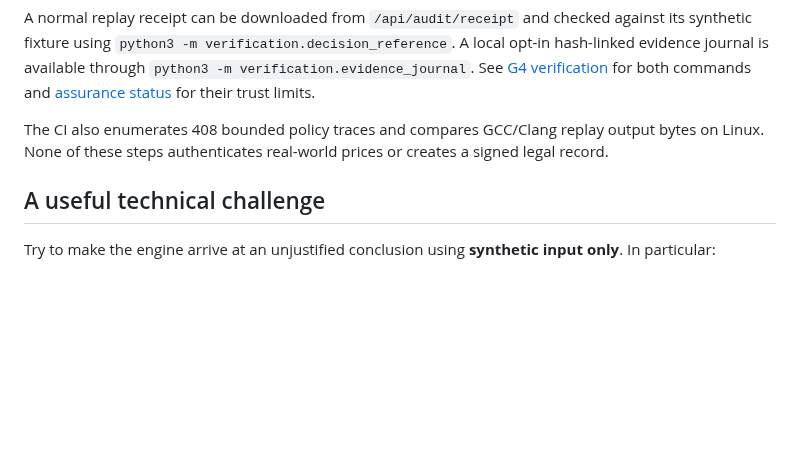
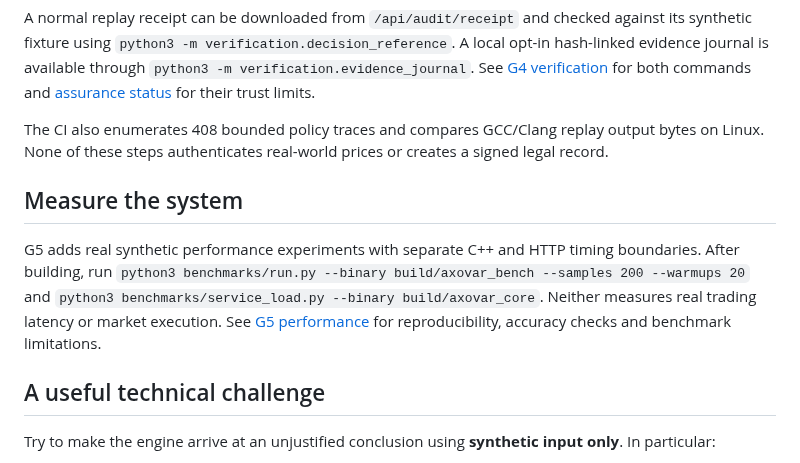
Before and after one commit to julianvanceblackwood/AXOVAR, a Markdown page: docs/START_HERE.md, the part around the change. Drawn GitHub-style; blank space fills up the shorter version.

Commit message:
docs(g5): align measured performance, operational limits and acceptance gates

```diff
--- a/docs/START_HERE.md
+++ b/docs/START_HERE.md
@@ -49,6 +49,10 @@ A normal replay receipt can be downloaded from `/api/audit/receipt` and checked
 
 The CI also enumerates 408 bounded policy traces and compares GCC/Clang replay output bytes on Linux. None of these steps authenticates real-world prices or creates a signed legal record.
 
+## Measure the system
+
+G5 adds real synthetic performance experiments with separate C++ and HTTP timing boundaries. After building, run `python3 benchmarks/run.py --binary build/axovar_bench --samples 200 --warmups 20` and `python3 benchmarks/service_load.py --binary build/axovar_core`. Neither measures real trading latency or market execution. See [G5 performance](G5_PERFORMANCE.md) for reproducibility, accuracy checks and benchmark limitations.
+
 ## A useful technical challenge
 
 Try to make the engine arrive at an unjustified conclusion using **synthetic input only**. In particular:
```
